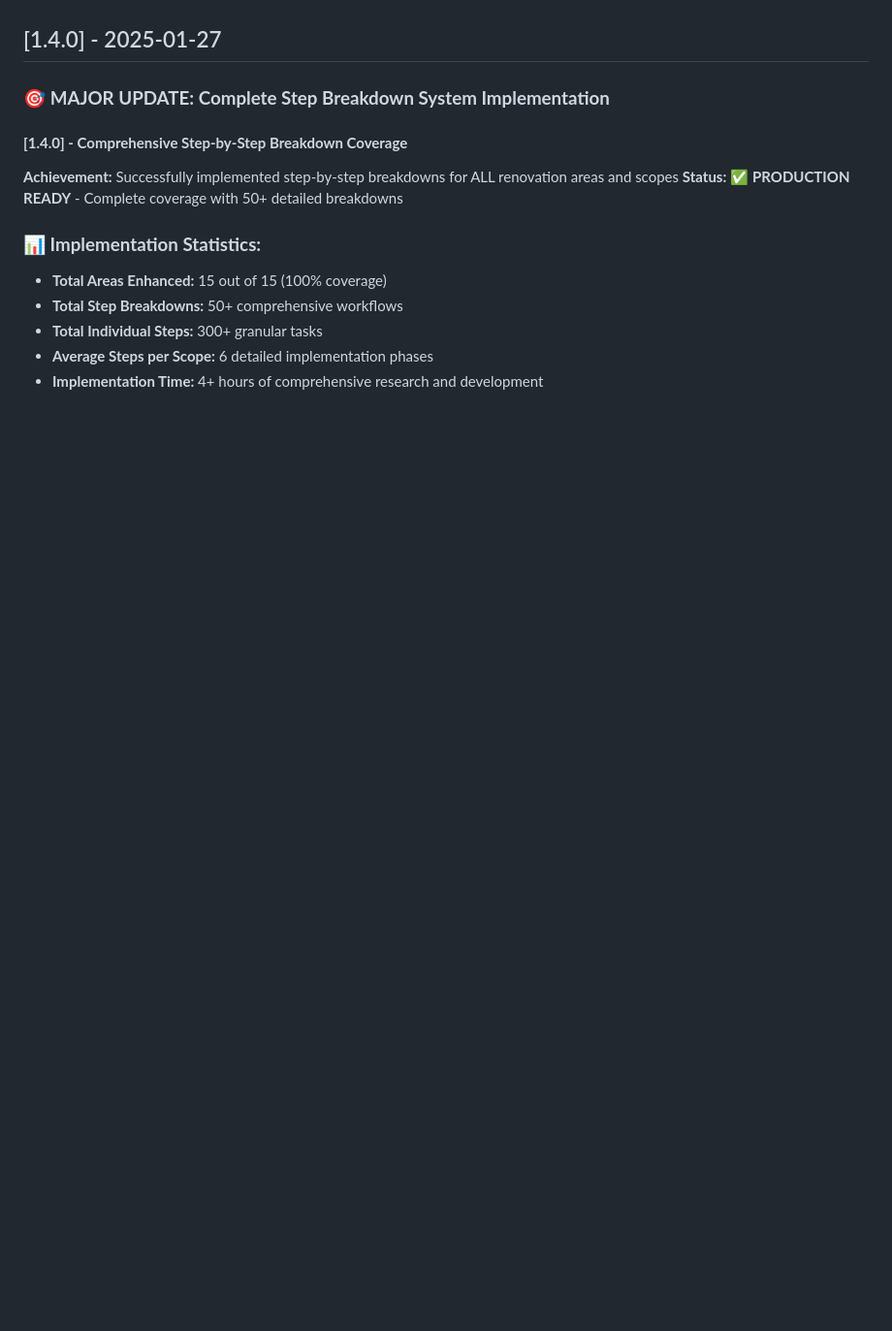
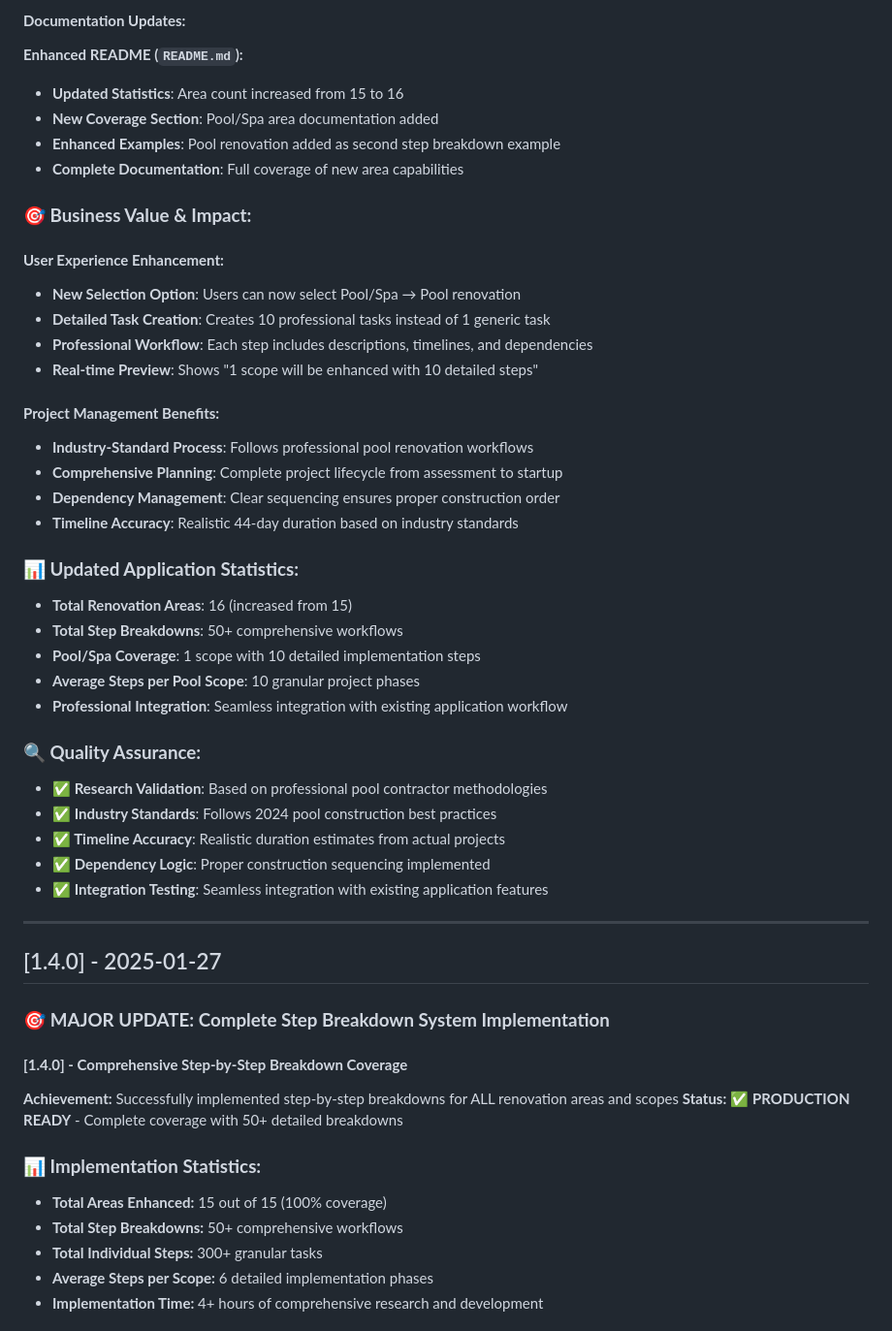
Before and after one commit to Isaqdn03/monday_project_board_creator, a Markdown page: CHANGELOG.md, the part around one of its changes. Shown at 97% size. Drawn GitHub-style; blank space fills up the shorter version.

Commit message:
Add Pool/Spa Renovation Area with 10-Step Breakdown to CHANGELOG.md

```diff
--- a/CHANGELOG.md
+++ b/CHANGELOG.md
@@ -4,3 +68,39 @@ All notable changes to the Renovation Project Manager application are documented
+#### **Documentation Updates:**
+**Enhanced README (`README.md`):**
+- **Updated Statistics**: Area count increased from 15 to 16
+- **New Coverage Section**: Pool/Spa area documentation added
+- **Enhanced Examples**: Pool renovation added as second step breakdown example
+- **Complete Documentation**: Full coverage of new area capabilities
+
+### **🎯 Business Value & Impact:**
+
+#### **User Experience Enhancement:**
+- **New Selection Option**: Users can now select Pool/Spa → Pool renovation
+- **Detailed Task Creation**: Creates 10 professional tasks instead of 1 generic task
+- **Professional Workflow**: Each step includes descriptions, timelines, and dependencies
+- **Real-time Preview**: Shows "1 scope will be enhanced with 10 detailed steps"
+
+#### **Project Management Benefits:**
+- **Industry-Standard Process**: Follows professional pool renovation workflows
+- **Comprehensive Planning**: Complete project lifecycle from assessment to startup
+- **Dependency Management**: Clear sequencing ensures proper construction order
+- **Timeline Accuracy**: Realistic 44-day duration based on industry standards
+
+### **📊 Updated Application Statistics:**
+- **Total Renovation Areas**: 16 (increased from 15)
+- **Total Step Breakdowns**: 50+ comprehensive workflows
+- **Pool/Spa Coverage**: 1 scope with 10 detailed implementation steps
+- **Average Steps per Pool Scope**: 10 granular project phases
+- **Professional Integration**: Seamless integration with existing application workflow
+
+### **🔍 Quality Assurance:**
+- **✅ Research Validation**: Based on professional pool contractor methodologies
+- **✅ Industry Standards**: Follows 2024 pool construction best practices
+- **✅ Timeline Accuracy**: Realistic duration estimates from actual projects
+- **✅ Dependency Logic**: Proper construction sequencing implemented
+- **✅ Integration Testing**: Seamless integration with existing application features
+
+---
 
 ## [1.4.0] - 2025-01-27
 
```
Also changed, not shown: other parts of CHANGELOG.md (+64 -0 lines).
